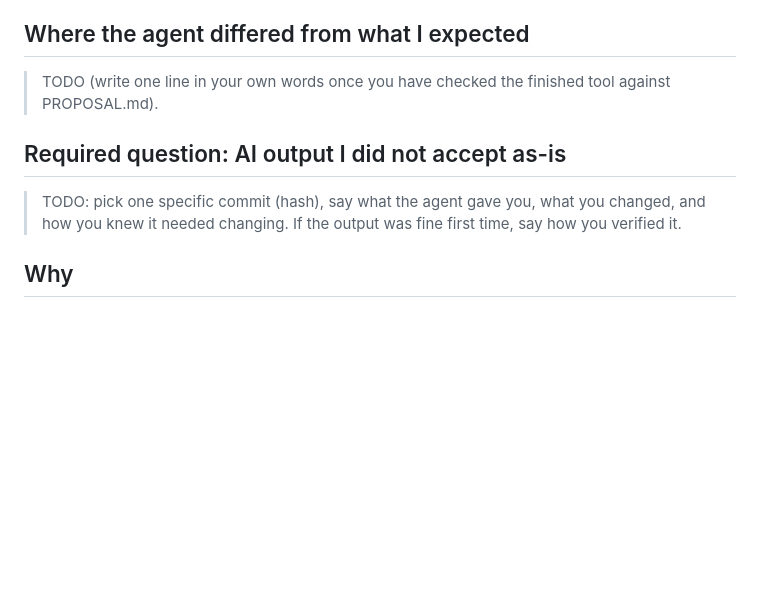
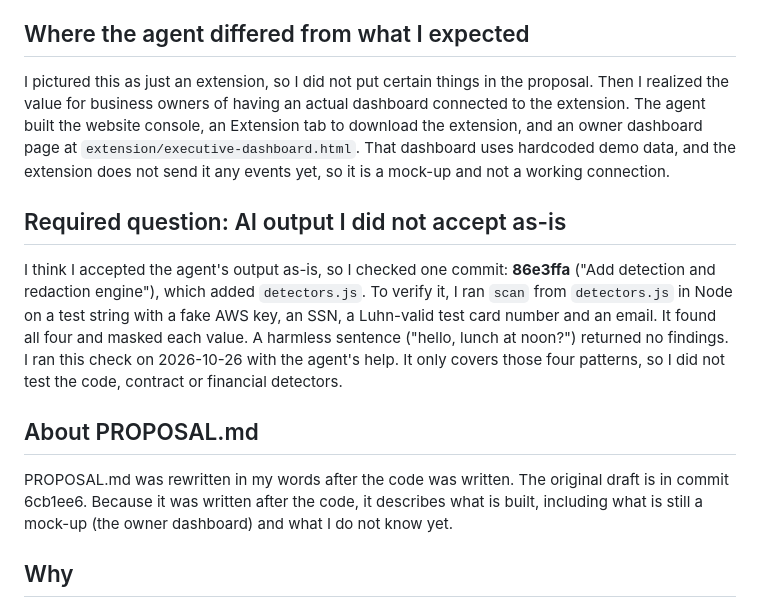
Before and after one commit to roycemy/ai-data-leak-firewall, a Markdown page: README.md, the part around the change. GitHub-like rendering; blank space fills up the shorter version.

Commit message:
Answer the two README checkpoint questions and note the PROPOSAL.md rewrite.
Co-Authored-By: Claude Sonnet 5.5 <noreply@anthropic.com>

```diff
--- a/README.md
+++ b/README.md
@@ -22,11 +22,15 @@ Empty or invalid input (nothing to inspect, file over 2 MB, unreadable file) sho
 
 ## Where the agent differed from what I expected
 
-> TODO (write one line in your own words once you have checked the finished tool against PROPOSAL.md).
+I pictured this as just an extension, so I did not put certain things in the proposal. Then I realized the value for business owners of having an actual dashboard connected to the extension. The agent built the website console, an Extension tab to download the extension, and an owner dashboard page at `extension/executive-dashboard.html`. That dashboard uses hardcoded demo data, and the extension does not send it any events yet, so it is a mock-up and not a working connection.
 
 ## Required question: AI output I did not accept as-is
 
-> TODO: pick one specific commit (hash), say what the agent gave you, what you changed, and how you knew it needed changing. If the output was fine first time, say how you verified it.
+I think I accepted the agent's output as-is, so I checked one commit: **86e3ffa** ("Add detection and redaction engine"), which added `detectors.js`. To verify it, I ran `scan` from `detectors.js` in Node on a test string with a fake AWS key, an SSN, a Luhn-valid test card number and an email. It found all four and masked each value. A harmless sentence ("hello, lunch at noon?") returned no findings. I ran this check on 2026-10-26 with the agent's help. It only covers those four patterns, so I did not test the code, contract or financial detectors.
+
+## About PROPOSAL.md
+
+PROPOSAL.md was rewritten in my words after the code was written. The original draft is in commit 6cb1ee6. Because it was written after the code, it describes what is built, including what is still a mock-up (the owner dashboard) and what I do not know yet.
 
 ## Why
 
```
